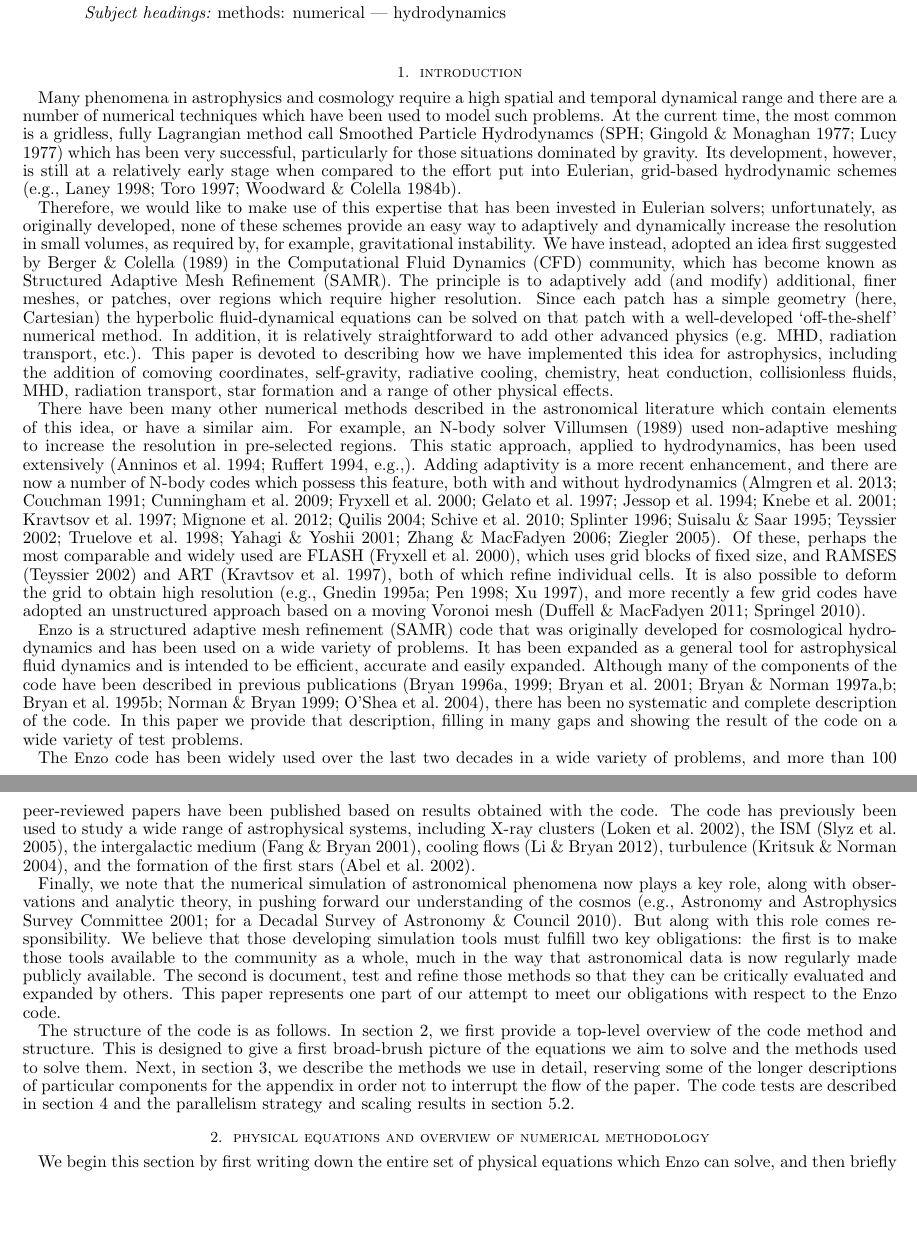
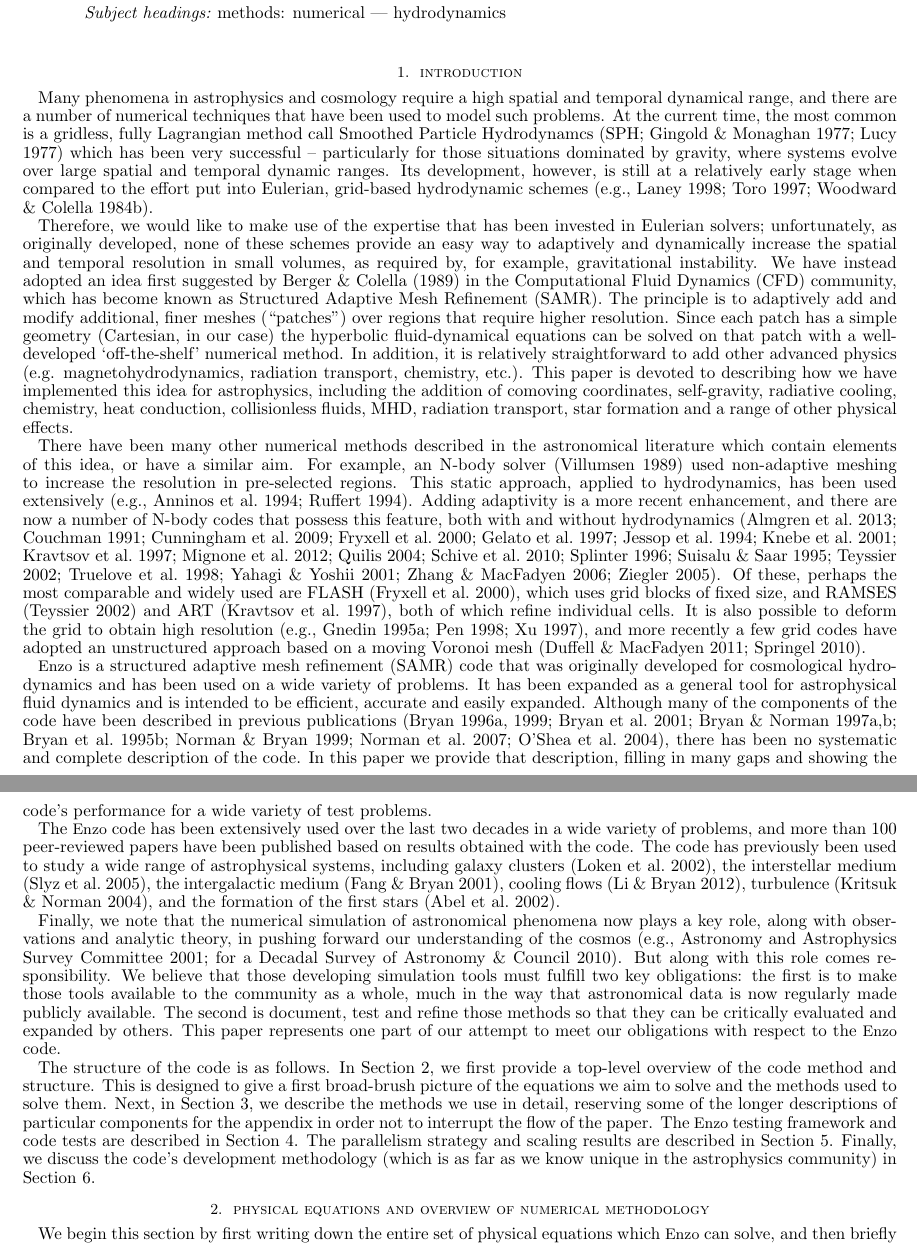
Before and after one commit to enzo-project/enzo-method-paper, a LaTeX document (ms.tex, which reads introduction.tex): two parts of pages 1 and 2 of 46, joined at a grey line, cut so that both start at the same text, the shorter picture padded with empty space. Compiled offline with pdfLaTeX.

Commit message:
Edits to introduction (also adding section labels to some other files).

```diff
--- a/introduction.tex
+++ b/introduction.tex
@@ -2,16 +2,16 @@
 \section{Introduction}\label{sec.intro}
 
 
-Many phenomena in astrophysics and cosmology require a high spatial and temporal dynamical range and there are a number of numerical techniques which have been used to model such problems.  At the current time, the most common is a gridless, fully Lagrangian method call Smoothed Particle Hydrodynamcs \citep[SPH;][]{Lucy77, SPH} which has been very successful, particularly for those situations dominated by gravity.  Its development, however, is still at a relatively early stage when compared to the effort put into Eulerian, grid-based hydrodynamic schemes \citep[e.g.,][]{laney-1998, toro-1997, Woodward84}.
+Many phenomena in astrophysics and cosmology require a high spatial and temporal dynamical range, and there are a number of numerical techniques that have been used to model such problems.  At the current time, the most common is a gridless, fully Lagrangian method call Smoothed Particle Hydrodynamcs \citep[SPH;][]{Lucy77, SPH} which has been very successful -- particularly for those situations dominated by gravity, where systems evolve over large spatial and temporal dynamic ranges.  Its development, however, is still at a relatively early stage when compared to the effort put into Eulerian, grid-based hydrodynamic schemes \citep[e.g.,][]{laney-1998, toro-1997, Woodward84}.
 
-Therefore, we would like to make use of this expertise that has been invested in Eulerian solvers; unfortunately, as originally developed, none of these schemes provide an easy way to adaptively and dynamically increase the resolution in small volumes, as required by, for example, gravitational instability.  We have instead, adopted an idea first suggested by \citet{Berger89} in the Computational Fluid Dynamics (CFD) community, which has become known as Structured Adaptive Mesh Refinement (SAMR).  The principle is to adaptively add (and modify) additional, finer meshes, or patches, over regions which require higher resolution.  Since each patch has a simple geometry (here, Cartesian) the hyperbolic fluid-dynamical equations can be solved on that patch with a well-developed `off-the-shelf' numerical method.  In addition, it is relatively straightforward to add other advanced physics (e.g. MHD, radiation transport, etc.). This paper is devoted to describing how we have implemented this idea for astrophysics, including the addition of comoving coordinates, self-gravity, radiative cooling, chemistry, heat conduction, collisionless fluids, MHD, radiation transport, star formation and a range of other physical effects.
+Therefore, we would like to make use of the expertise that has been invested in Eulerian solvers; unfortunately, as originally developed, none of these schemes provide an easy way to adaptively and dynamically increase the spatial and temporal resolution in small volumes, as required by, for example, gravitational instability.  We have instead adopted an idea first suggested by \citet{Berger89} in the Computational Fluid Dynamics (CFD) community, which has become known as Structured Adaptive Mesh Refinement (SAMR).  The principle is to adaptively add and modify additional, finer meshes (``patches'') over regions that require higher resolution.  Since each patch has a simple geometry (Cartesian, in our case) the hyperbolic fluid-dynamical equations can be solved on that patch with a well-developed `off-the-shelf' numerical method.  In addition, it is relatively straightforward to add other advanced physics (e.g. magnetohydrodynamics, radiation transport, chemistry, etc.). This paper is devoted to describing how we have implemented this idea for astrophysics, including the addition of comoving coordinates, self-gravity, radiative cooling, chemistry, heat conduction, collisionless fluids, MHD, radiation transport, star formation and a range of other physical effects.
 
-There have been many other numerical methods described in the astronomical literature which contain elements of this idea, or have a similar aim.  For example, an N-body solver \cite{Villumsen89} used non-adaptive meshing to increase the resolution in pre-selected regions.  This static approach, applied to hydrodynamics, has been used extensively \citep[e.g.,]{Ruffert94, Anninos94}.  Adding adaptivity is a more recent enhancement, and there are now a number of N-body codes which possess this feature, both with and without  hydrodynamics  \citep{Couchman91, Jessop94, Suisalu95, Splinter96, Gelato97, ART97, Truelove98, flash_method, MLAPM01,  Yahagi01, RAMSES, Quilis04, Ziegler05, Zhang06, Astrobear09, Pluto-amr, GAMER, Nyx}.  Of these, perhaps the most comparable and widely used are FLASH \citep{flash_method}, which uses grid blocks of fixed size, and RAMSES \citep{RAMSES} and ART \citep{ART97}, both of which refine individual cells.   It is also possible to deform the grid to obtain high resolution \citep[e.g.,][]{Gnedin95, Xu97, Pen98}, and more recently a few grid codes have adopted an unstructured approach based on a moving Voronoi mesh \citep{Arepo10, Tess11}.
+There have been many other numerical methods described in the astronomical literature which contain elements of this idea, or have a similar aim.  For example, an N-body solver \citep{Villumsen89} used non-adaptive meshing to increase the resolution in pre-selected regions.  This static approach, applied to hydrodynamics, has been used extensively \citep[e.g.,][]{Ruffert94, Anninos94}.  Adding adaptivity is a more recent enhancement, and there are now a number of N-body codes that possess this feature, both with and without  hydrodynamics  \citep{Couchman91, Jessop94, Suisalu95, Splinter96, Gelato97, ART97, Truelove98, flash_method, MLAPM01,  Yahagi01, RAMSES, Quilis04, Ziegler05, Zhang06, Astrobear09, Pluto-amr, GAMER, Nyx}.  Of these, perhaps the most comparable and widely used are FLASH \citep{flash_method}, which uses grid blocks of fixed size, and RAMSES \citep{RAMSES} and ART \citep{ART97}, both of which refine individual cells.   It is also possible to deform the grid to obtain high resolution \citep[e.g.,][]{Gnedin95, Xu97, Pen98}, and more recently a few grid codes have adopted an unstructured approach based on a moving Voronoi mesh \citep{Arepo10, Tess11}.
 
-\enzo\ is a structured adaptive mesh refinement (SAMR) code that was originally developed for cosmological hydrodynamics and has been used on a wide variety of problems.  It has been expanded as a general tool for astrophysical fluid dynamics and is intended to be efficient, accurate and easily expanded.  Although many of the components of the code have been described in previous publications \citep{1995CoPhC..89..149B, BryanThesis96, Bryan97a, Bryan97b, Norman99, BryanCompSci99, Bryan01, Oshea04}, there has been no systematic and complete description of the code.  In this paper we provide that description, filling in many gaps and showing the result of the code on a wide variety of test problems.
+\enzo\ is a structured adaptive mesh refinement (SAMR) code that was originally developed for cosmological hydrodynamics and has been used on a wide variety of problems.  It has been expanded as a general tool for astrophysical fluid dynamics and is intended to be efficient, accurate and easily expanded.  Although many of the components of the code have been described in previous publications \citep{1995CoPhC..89..149B, BryanThesis96, Bryan97a, Bryan97b, Norman99, BryanCompSci99, Bryan01, Oshea04, 2007arXiv0705.1556N}, there has been no systematic and complete description of the code.  In this paper we provide that description, filling in many gaps and showing the code's performance for a wide variety of test problems.
 
-The \enzo\ code has been widely used over the last two decades in a wide variety of problems, and more than 100 peer-reviewed papers have been published based on results obtained with the code.  The code has previously been used to study a wide range of astrophysical systems, including X-ray clusters \citep{Loken02}, the ISM \citep{Slyz05}, the intergalactic medium \citep{Fang01}, cooling flows \citep{Li12}, turbulence \citep{Kritsuk04}, and the formation of the first stars \citep{ABN02}.
+The \enzo\ code has been extensively used over the last two decades in a wide variety of problems, and more than 100 peer-reviewed papers have been published based on results obtained with the code.  The code has previously been used to study a wide range of astrophysical systems, including galaxy clusters \citep{Loken02}, the interstellar medium \citep{Slyz05}, the intergalactic medium \citep{Fang01}, cooling flows \citep{Li12}, turbulence \citep{Kritsuk04}, and the formation of the first stars \citep{ABN02}.
 
 Finally, we note that the numerical simulation of astronomical phenomena now plays a key role, along with observations and analytic theory, in pushing forward our understanding of the cosmos \citep[e.g.,][]{DecadalSurvey01, DecadalSurvey10}.   But along with this role comes responsibility.  We believe that those developing simulation tools must fulfill two key obligations: the first is to make those tools available to the community as a whole, much in the way that astronomical data is now regularly made publicly available.  The second is document, test and refine those methods so that they can be critically evaluated and expanded by others.  This paper represents one part of our attempt to meet our obligations with respect to the \enzo\ code.
 
-The structure of the code is as follows.  In section~\ref{sec.overview}, we first provide a top-level overview of the code method and structure.  This is designed to give a first broad-brush picture of the equations we aim to solve and the methods used to solve them.  Next, in section~\ref{sec.methods}, we describe the methods we use in detail, reserving some of the longer descriptions of particular components for the appendix in order not to interrupt the flow of the paper.  The code tests are described in section~\ref{sec.tests} and the parallelism strategy and scaling results in section~\ref{sec.performance}.
+The structure of the code is as follows.  In Section~\ref{sec.overview}, we first provide a top-level overview of the code method and structure.  This is designed to give a first broad-brush picture of the equations we aim to solve and the methods used to solve them.  Next, in Section~\ref{sec.methods}, we describe the methods we use in detail, reserving some of the longer descriptions of particular components for the appendix in order not to interrupt the flow of the paper.  The \enzo\ testing framework and code tests are described in Section~\ref{sec.tests}.  The parallelism strategy and scaling results are described in Section~\ref{sec.parallel}.  Finally, we discuss the code's development methodology (which is as far as we know unique in the astrophysics community) in Section~\ref{sec.development}.
```
Also changed, not shown: conclusions.tex (+1 -0 lines), development.tex (+1 -0 lines), parallel.tex (+1 -0 lines).
